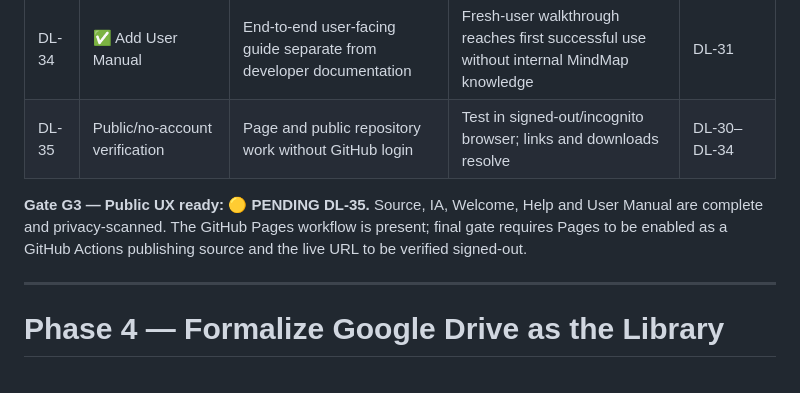
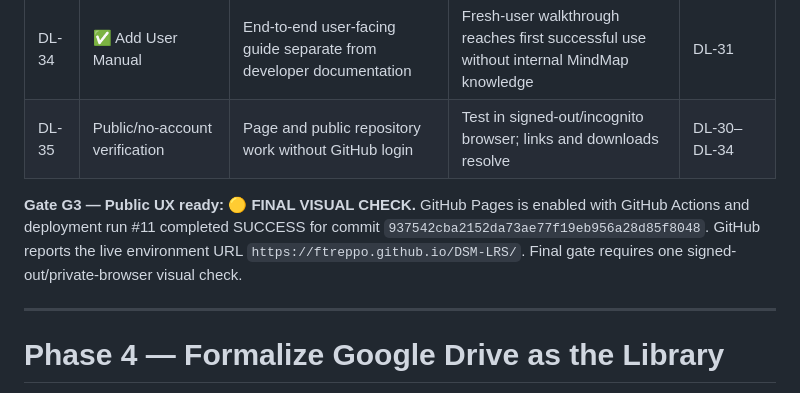
Before and after one commit to ftreppo/DSM-LRS, a Markdown page: docs/roadmap.md, the part around the change. Drawn GitHub-style.

Commit message:
Record successful GitHub Pages deployment; await signed-out visual check

```diff
--- a/docs/roadmap.md
+++ b/docs/roadmap.md
@@ -94,7 +94,7 @@ No file should have two competing canonical homes.
 | DL-34 | ✅ Add User Manual | End-to-end user-facing guide separate from developer documentation | Fresh-user walkthrough reaches first successful use without internal MindMap knowledge | DL-31 |
 | DL-35 | Public/no-account verification | Page and public repository work without GitHub login | Test in signed-out/incognito browser; links and downloads resolve | DL-30–DL-34 |
 
-**Gate G3 — Public UX ready: 🟡 PENDING DL-35.** Source, IA, Welcome, Help and User Manual are complete and privacy-scanned. The GitHub Pages workflow is present; final gate requires Pages to be enabled as a GitHub Actions publishing source and the live URL to be verified signed-out.
+**Gate G3 — Public UX ready: 🟡 FINAL VISUAL CHECK.** GitHub Pages is enabled with GitHub Actions and deployment run #11 completed SUCCESS for commit `937542cba2152da73ae77f19eb956a28d85f8048`. GitHub reports the live environment URL `https://ftreppo.github.io/DSM-LRS/`. Final gate requires one signed-out/private-browser visual check.
 
 ---
 
```
